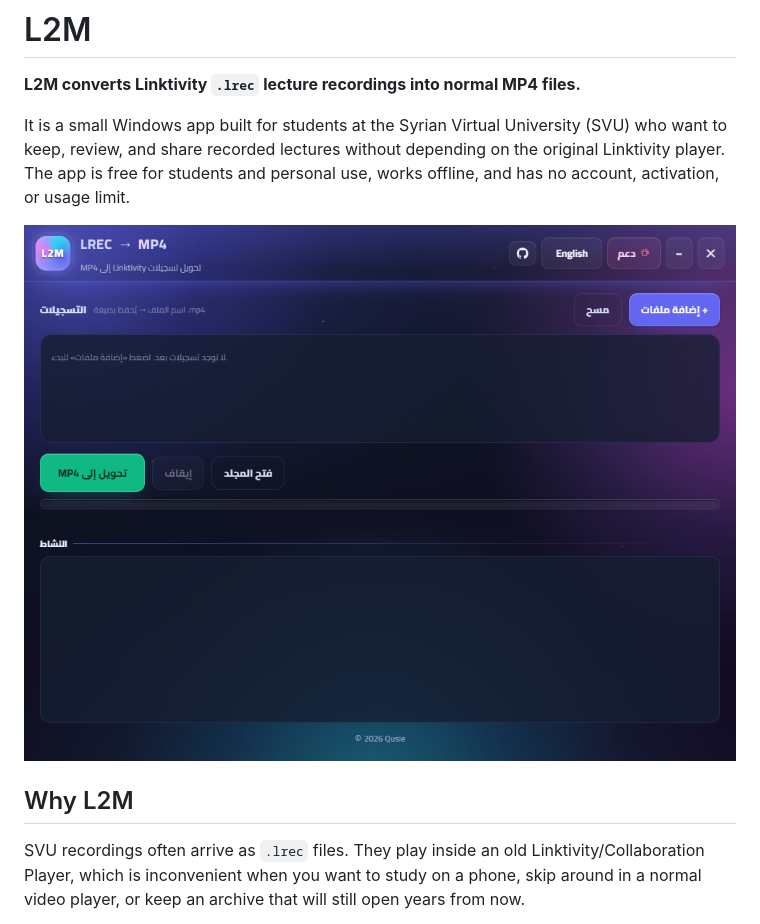
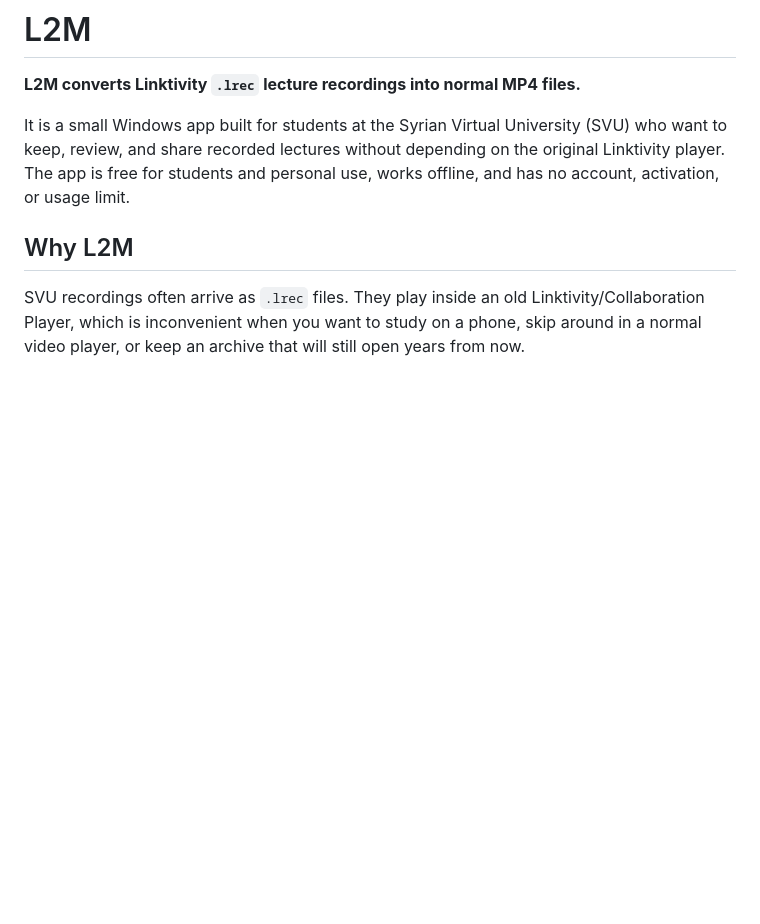
Before and after one commit to qusielh/lrec-to-mp4-converter, a Markdown page: README.md, the part around the change. GitHub-like rendering; blank space fills up the shorter version.

```diff
--- a/README.md
+++ b/README.md
@@ -6,8 +6,6 @@ It is a small Windows app built for students at the Syrian Virtual University
 (SVU) who want to keep, review, and share recorded lectures without depending on
 the original Linktivity player. The app is free for students and personal use,
 works offline, and has no account, activation, or usage limit.
-
-![L2M screenshot](assets/screenshot.png)
 
 ## Why L2M
 
```
